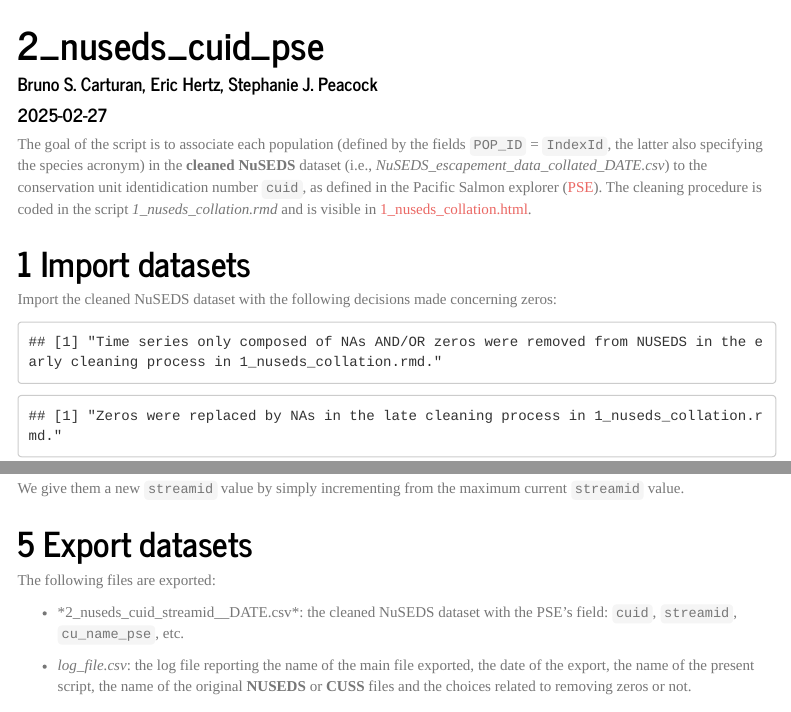
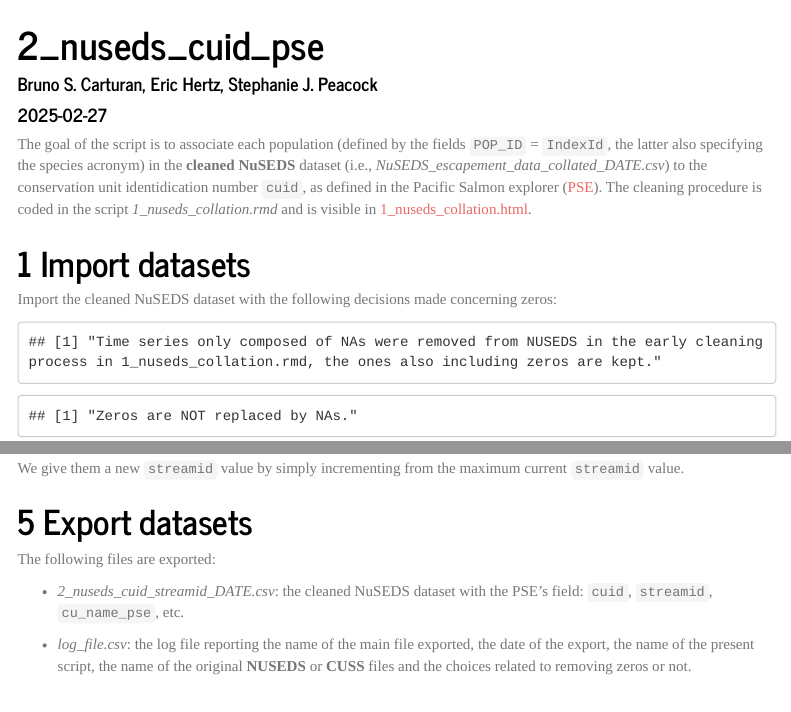
Before and after one commit to salmonwatersheds/population-indicators, an R Markdown document (spawner-surveys/code/2_nuseds_cuid_pse.Rmd): the page in a window 1100 px wide, from its top, and a second part further down, joined at a grey line. Rendered offline with R 4.5, knitr and Pandoc, with nearby package versions; some code elsewhere in the file could not run offline; menus at the side of the page are left out.

Commit message:
Edit the script two deal with the fact that 0s are now left untouched in script 1

````diff
--- a/spawner-surveys/code/2_nuseds_cuid_pse.Rmd
+++ b/spawner-surveys/code/2_nuseds_cuid_pse.Rmd
@@ -98,19 +98,19 @@ source("code/functions.R")
 #'* !!! DECISIONS TO MAKE !!! *
 
 # Set tp true to update the datasets
-export_datasets <- F
+export_datasets <- T
 
 #' Decision made in 1_nuseds_collation.rmd:
 #' Remove the IndexId & GFE_ID time series in NUSEDS with only NAs and/or 0s
 #' If TRUE, time series only composed of NAs and/or 0s are removed from NUSEDS;
 #' If FALSE, time series only composed of NAs are removed from NUSEDS.
 #' Setting to T or F will import the corresponding dataset.
-remove_timeSeries_zeros_too <- T
+remove_timeSeries_zeros_too <- F
 
 #' Decision made in 1_nuseds_collation.rmd: Used just after NUSEDS and CUSS are merged,
 #'to decide if we want to replace all the remaining 0s by NAs.
 #' Setting to T or F will import the corresponding dataset.
-replace_zeros_byNAs <- T
+replace_zeros_byNAs <- F
 
 ```
 
@@ -141,10 +141,10 @@ date_export <- max(log_file[cond,]$date_export)
 nuseds <- read.csv(paste0(wd_output,"/archive/1_NuSEDS_escapement_data_collated_",date_export,".csv"),header = T)
 
 head(nuseds)
-nrow(nuseds) # 311566 310255 309338 306823 306999
+nrow(nuseds) # 312539 311566 310255 309338 306823 306999
 
-nrow(unique(nuseds[,c("SPECIES_QUALIFIED","POP_ID","SYSTEM_SITE","WATERBODY")])) # 6972 6892 6854 6868
-nrow(unique(nuseds[,c("SPECIES_QUALIFIED","POP_ID","SYSTEM_SITE","WATERBODY","GFE_ID")])) # 6972 6892 6854 6868
+nrow(unique(nuseds[,c("SPECIES_QUALIFIED","POP_ID","SYSTEM_SITE","WATERBODY")])) # 7031 6972 6892 6854 6868
+nrow(unique(nuseds[,c("SPECIES_QUALIFIED","POP_ID","SYSTEM_SITE","WATERBODY","GFE_ID")])) # 7031 6972 6892 6854 6868
 
 sum(nuseds$MAX_ESTIMATE == 0 & !is.na(nuseds$MAX_ESTIMATE)) # 0
 sum(is.na(nuseds$MAX_ESTIMATE)) # 158986 157808 157264 155984
@@ -153,15 +153,42 @@ sum(is.na(nuseds$MAX_ESTIMATE)) # 158986 157808 157264 155984
 ```{r,echo=FALSE}
 
 if(remove_timeSeries_zeros_too){
-  print("Time series only composed of NAs AND/OR zeros were removed from NUSEDS in the early cleaning process in 1_nuseds_collation.rmd.")
+  print("Time series only composed of NAs AND zeros are removed (the ones with only NAs were removed in 1_nuseds_collation.rmd).")
+
+  series <- unique(nuseds[,c("IndexId","GFE_ID")])
+
+  n_before <- nrow(nuseds)
+  n_series_remnoved <- 0
+  for(r in 1:nrow(series)){
+    # r <- 1
+    IndexId <- series$IndexId[r]
+    GFE_ID <- series$GFE_ID[r]
+    cond <- nuseds$IndexId == IndexId & nuseds$GFE_ID == GFE_ID
+
+    cond_NA0s <- is.na(nuseds$MAX_ESTIMATE[cond]) | nuseds$MAX_ESTIMATE[cond] == 0
+
+    if(all(cond_NA0s)){
+      nuseds <- nuseds[!cond,]
+      n_series_remnoved <- n_series_remnoved + 1
+    }
+  }
+
+  n_after <- nrow(nuseds)
+  print(paste0("Number of series removed: ",n_series_remnoved,"; Number of rows removed: ",n_before - n_after))
+
 }else{
-  print("Time series only composed of NAs were removed from NUSEDS in the early cleaning process in 1_nuseds_collation.rmd, zeros were left.")
+  print("Time series only composed of NAs were removed from NUSEDS in the early cleaning process in 1_nuseds_collation.rmd, the ones also including zeros are kept.")
 }
 
 if(replace_zeros_byNAs){
-  print("Zeros were replaced by NAs in the late cleaning process in 1_nuseds_collation.rmd.")
+  print("Zeros are replaced by NAs.")
+  cond_0 <- nuseds$MAX_ESTIMATE == 0 & !is.na(nuseds$MAX_ESTIMATE)
+  nuseds <- nuseds[!cond_0,]
+
+  print(paste0("Number of 0s turned into NAs = ",(sum(cond_0))))
+
 }else{
-  print("Zeros were NOT replaced by NAs in the late cleaning process in 1_nuseds_collation.rmd.")
+  print("Zeros are NOT replaced by NAs.")
 }
 
 ```
@@ -950,7 +980,7 @@ for(r in 1:nrow(show)){
 
 The following files are exported:
 
-- *2_nuseds_cuid_streamid__DATE.csv*: the cleaned NuSEDS dataset with the PSE's field: `cuid`, `streamid`, `cu_name_pse`, etc.
+- *2_nuseds_cuid_streamid_DATE.csv*: the cleaned NuSEDS dataset with the PSE's field: `cuid`, `streamid`, `cu_name_pse`, etc.
 
 - *log_file.csv*: the log file reporting the name of the main file exported, the date of the export, the name of the present script, the name of the original **NUSEDS** or **CUSS** files and the choices related to removing zeros or not.
 
@@ -974,10 +1004,10 @@ if(export_datasets){
   log_file_new$main_dataset_exported <- name_file
   log_file_new$R_script <- "2_nuseds_cuid_pse.rmd"
   log_file_new$date_export <- date
-  log_file_new$all_areas_nuseds_file_name <- log_file$all_areas_nuseds_file_name[cond_date_export]
-  log_file_new$conservation_unit_system_sites_file_name <- log_file$conservation_unit_system_sites_file_name[cond_date_export]
-  log_file_new$remove_timeSeries_zeros_too <- log_file$remove_timeSeries_zeros_too[cond_date_export]
-  log_file_new$replace_zeros_byNAs <- log_file$replace_zeros_byNAs[cond_date_export]
+  log_file_new$all_areas_nuseds_file_name <- log_file$all_areas_nuseds_file_name[cond_date_export] |> unique()
+  log_file_new$conservation_unit_system_sites_file_name <- log_file$conservation_unit_system_sites_file_name[cond_date_export] |> unique()
+  log_file_new$remove_timeSeries_zeros_too <- log_file$remove_timeSeries_zeros_too[cond_date_export] |> unique()
+  log_file_new$replace_zeros_byNAs <- log_file$replace_zeros_byNAs[cond_date_export] |> unique()
 
   log_file <- rbind(log_file,log_file_new)
 
--- a/spawner-surveys/output/log_file.csv
+++ b/spawner-surveys/output/log_file.csv
@@ -19,3 +19,5 @@
 "2_nuseds_cuid_streamid_2025-04-07","2_nuseds_cuid_pse.rmd","2025-04-07","all_areas_nuseds_2025-02-21.csv","conservation_unit_system_sites_2025-02-20.csv",TRUE,TRUE
 "2_nuseds_cuid_streamid_2025-04-07","2_nuseds_cuid_pse.rmd","2025-04-07","all_areas_nuseds_2025-02-21.csv","conservation_unit_system_sites_2025-02-20.csv",TRUE,TRUE
 "1_NuSEDS_escapement_data_collated_2025-04-15","1_nuseds_collation.rmd","2025-04-15","all_areas_nuseds_2025-02-21.csv","conservation_unit_system_sites_2025-02-20.csv",FALSE,FALSE
+"2_nuseds_cuid_streamid_2025-04-15","2_nuseds_cuid_pse.rmd","2025-04-15","all_areas_nuseds_2025-02-21.csv","conservation_unit_system_sites_2025-02-20.csv",FALSE,FALSE
+"2_nuseds_cuid_streamid_2025-04-15","2_nuseds_cuid_pse.rmd","2025-04-15","all_areas_nuseds_2025-02-21.csv","conservation_unit_system_sites_2025-02-20.csv",FALSE,FALSE
````
Also changed, not shown: spawner-surveys/code/2_nuseds_cuid_pse.Rmd (11 more changed lines).
